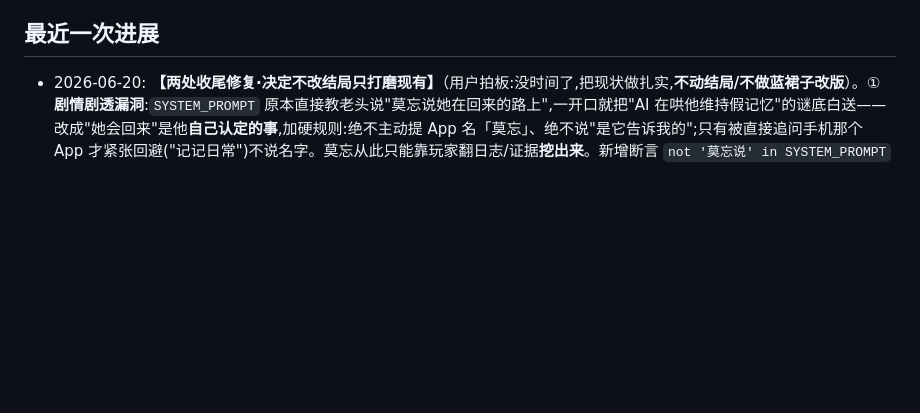
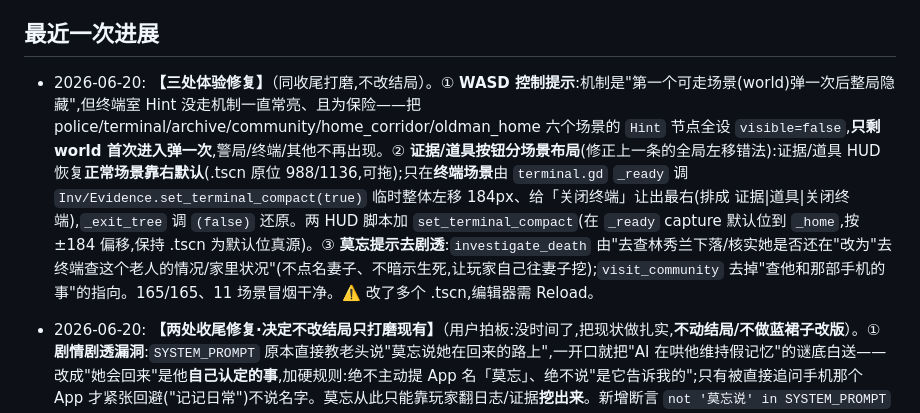
Before and after one commit to wjxdy/Distortion, a Markdown page: PROJECT_PROGRESS.md, the part around the change. Rendered like a GitHub page; blank space fills up the shorter version.

Commit message:
docs(memory): 记录控制提示/按钮分场景布局/莫忘提示去剧透三处修复

```diff
--- a/PROJECT_PROGRESS.md
+++ b/PROJECT_PROGRESS.md
@@ -33,6 +33,7 @@
 - 当前后端实现接入月之暗面 Kimi（`KIMI_API_KEY` / `KIMI_MODEL`），而设计文档早期写的是腾讯云大模型/SCF；这是需要后续确认或统一的差异。
 
 ## 最近一次进展
+- 2026-06-20: **【三处体验修复】**（同收尾打磨,不改结局）。① **WASD 控制提示**:机制是"第一个可走场景(world)弹一次后整局隐藏",但终端室 Hint 没走机制一直常亮、且为保险——把 police/terminal/archive/community/home_corridor/oldman_home 六个场景的 `Hint` 节点全设 `visible=false`,**只剩 world 首次进入弹一次**,警局/终端/其他不再出现。② **证据/道具按钮分场景布局**(修正上一条的全局左移错法):证据/道具 HUD 恢复**正常场景靠右默认**(.tscn 原位 988/1136,可拖);只在**终端场景**由 `terminal.gd` `_ready` 调 `Inv/Evidence.set_terminal_compact(true)` 临时整体左移 184px、给「关闭终端」让出最右(排成 证据|道具|关闭终端),`_exit_tree` 调 `(false)` 还原。两 HUD 脚本加 `set_terminal_compact`(在 `_ready` capture 默认位到 `_home`,按 ±184 偏移,保持 .tscn 为默认位真源)。③ **莫忘提示去剧透**:`investigate_death` 由"去查林秀兰下落/核实她是否还在"改为"去终端查这个老人的情况/家里状况"(不点名妻子、不暗示生死,让玩家自己往妻子挖);`visit_community` 去掉"查他和那部手机的事"的指向。165/165、11 场景冒烟干净。⚠️ 改了多个 .tscn,编辑器需 Reload。
 - 2026-06-20: **【两处收尾修复·决定不改结局只打磨现有】**（用户拍板:没时间了,把现状做扎实,**不动结局/不做蓝裙子改版**）。① **剧情剧透漏洞**:`SYSTEM_PROMPT` 原本直接教老头说"莫忘说她在回来的路上",一开口就把"AI 在哄他维持假记忆"的谜底白送——改成"她会回来"是他**自己认定的事**,加硬规则:绝不主动提 App 名「莫忘」、绝不说"是它告诉我的";只有被直接追问手机那个 App 才紧张回避("记记日常")不说名字。莫忘从此只能靠玩家翻日志/证据**挖出来**。新增断言 `not '莫忘说' in SYSTEM_PROMPT` 锁回归(165/165)。② **终端按钮遮挡布局 bug**:`证据`/`道具`是全局常驻 HUD(autoload,盖在所有场景上层),压住了终端的`关闭终端`键——右上角重排成 `证据(808) | 道具(952) | 关闭终端(1096,最右)` 一行;代价是全局证据/道具按钮整体左移,**所有场景**右上角跟着偏左(功能不受影响,用户可在编辑器拖)。改了 `evidence_log.tscn`/`inventory.tscn`/`terminal.tscn` 按钮+面板坐标。⚠️ 编辑器需 Reload 这三个场景。165/165+15/15,6 场景冒烟干净。**待**:用户 F5 看老头是否不再嘴瓢说莫忘 + 三个按钮排列。
 - 2026-06-20: **【证据列表 HUD·整支SDD完成】**（`feat/finale-emergent-ending` 分支；spec/plan=`docs/superpowers/specs|plans/2026-06-20-evidence-list-hud*`）。新增常驻 HUD autoload `Evidence`(`scenes/evidence_log.tscn`+`.gd`,仿道具栏 `Inv`):右上角「📁 证据」按钮+红点,点开看**已获得证据列表**,点条目读 `proof` 详情(玩家以前看不到 proof,只有审讯室出示开关的标题)。获得证据时弹 toast「已将【XX】添加到证据列表」+红点。**不新增数据模型**:列表内容即时从 `Game.state.has_key(card.key)` 派生(photo/死亡/安葬/莫忘日志四条 EVIDENCE_CARDS)。去重靠 `game_state.mark_evidence_seen`(随新游戏=新 GameState 自动重置),非证据 key(home_address)自动忽略;`content.evidence_card_for_key(key)` 做 key→卡映射。接线 3 个获得点(终端查死亡/安葬 `_grant_and_hint`、家里看合照 `oldman_home._examine`、终端翻完莫忘日志 `_finish_log`)发完 key 后调 `Evidence.note(k)`;序幕/主世界/结局幻灯片处同步 `Evidence.visible`(凡 `Inv.visible` 处跟着设)。**与审讯室"出示证据"4 个 toggle 开关解耦**(那套摆牌机制一行未改;证据列表只读查看)。子agent驱动TDD 3任务全过(单测 **164/164**、证据HUD结构测试 15/15、5 场景冒烟干净)。⚠️ 新增 autoload,编辑器需 **重启/Reload** 才能看到证据 HUD。**待**:用户 F5 看 toast 弹出+证据列表点开读详情+审讯室能开 → 合并回 main。
 - 2026-06-20: **【终端机改自然语言查询机·整支SDD完成·真模型实测通过】**（`feat/finale-emergent-ending` 分支；spec/plan=`docs/superpowers/specs|plans/2026-06-20-terminal-llm-query*`）。把警局终端机从"点 5 个文件夹按钮看静态全文"改成"**打字提问→一问一答聊天窗(历史可回看)**"，治"信息一次全给、玩家不用动脑"的无聊根因。**只换机制不碰剧情**：知识库就用现有 `TERMINAL_FILES` 5 条，正文一字不动，只给每条加 `keywords` 检索元数据。**核心架构=模型只当检索员**：`llm.gd` 新增 `TERMINAL_SYSTEM_PROMPT`(只回一个档案 id 或 NONE，禁吐正文/禁编造) + `_terminal_catalog()`(喂模型的清单**只含 id/label/keywords，绝不含正文 text**，防泄底) + `build_terminal_messages`/`terminal_request_body`(低温0.1) + `parse_terminal_result`(从模型输出抠合法 id) + `terminal_local_match`(本地关键词兜底)。**零幻觉铁律**：客户端拿 id 去取**写死的 `text` 原文**显示，模型输出只用于抠 id，碰不到事实。**永不卡死**：模型失败/超时/401 → 本地 `terminal_local_match` 兜底(离线也能玩通)。`terminal.tscn` 删 5 案卷按钮、加 `Chat`(RichTextLabel聊天窗)/`QueryInput`/`QueryBtn`，**保留**接入手机(`SubmitPhoneBtn`)+莫忘蒙太奇(`LogView`)。`terminal.gd` 查询命中 id 仍执行原副作用(`_grant_and_hint`：发钥匙 grants_key + FILE_HINTS 触发提醒，去重)，进度链不断。子agent驱动TDD 6实现任务全过(单测 **154/154**、场景冒烟干净)。**真key实测8查询全符合预期**：周明远→zhou/住哪→address/老婆→wife/安葬→medical/案件→case 各命中正确 id 显示写死正文；天气/好吃的→NONE 空；模型原文永远只是 id 从不吐正文/不编新 id；"林秀兰是不是死了"→medical 说明模型做**语义检索**(medical keywords 无"死"字)。⚠️ 改过 `terminal.tscn` → 编辑器需 **Reload Saved Scene**。**待**：用户 F5 实机在终端打字查询看手感 → 满意后合并回 main。**延后(未做，留接口)**：手机解锁解谜(问老头要密码逻辑→终端查具体日期→解锁)、蓝裙子钩子剧情改版、"打通了"电话接通恐怖结局。
```
